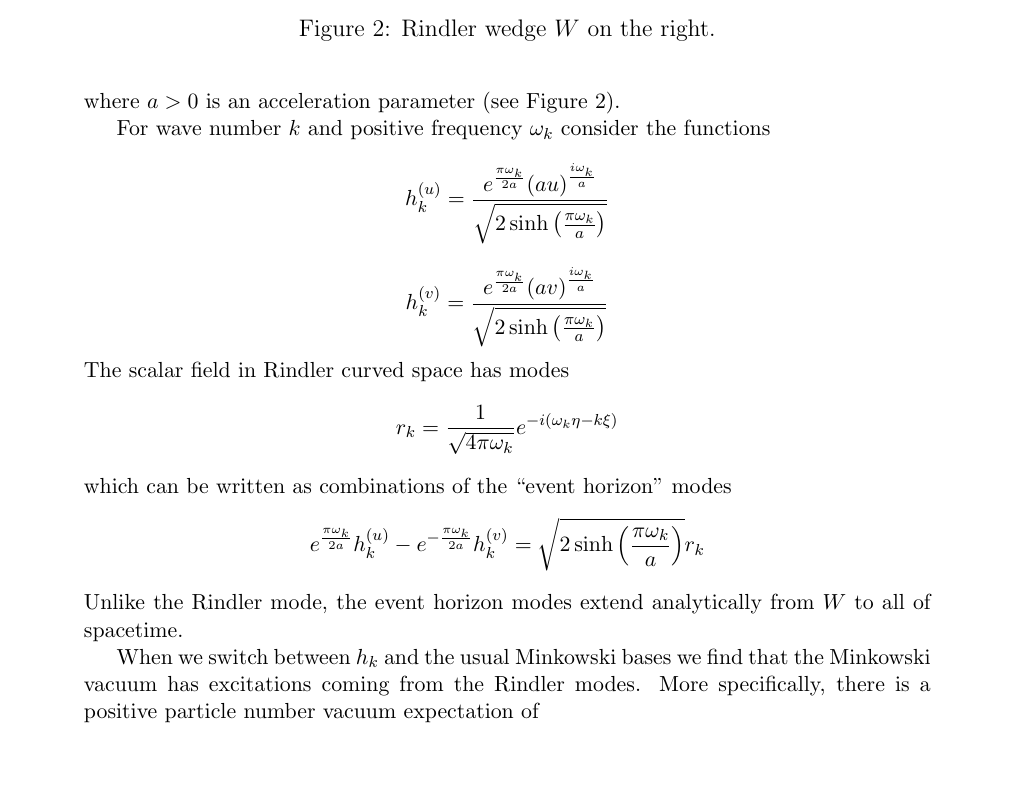
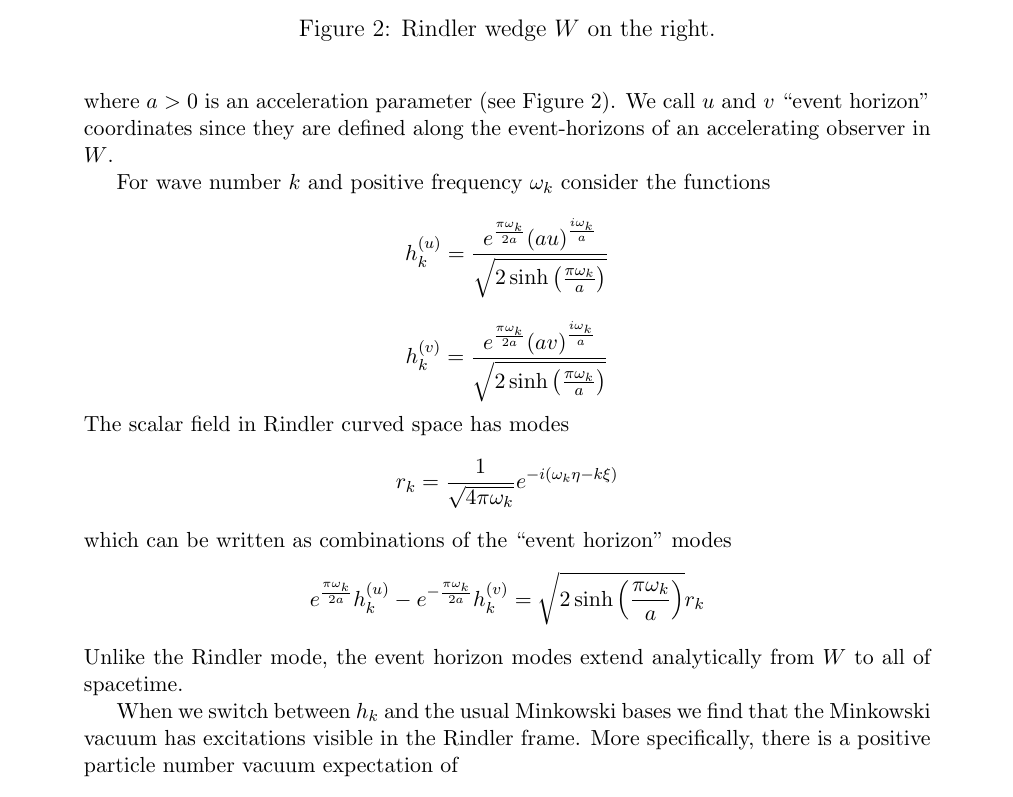
Before and after one commit to kjplaye/thrust_paper, a LaTeX document (thrust.tex): part of page 4 of 9, cut so that both start at the same text, the shorter picture padded with empty space. Compiled offline with pdfLaTeX.

Commit message:
Quick pass

```diff
--- a/thrust.tex
+++ b/thrust.tex
@@ -107,7 +107,7 @@ t = \frac{1}{a}e^{a\xi}\sinh{(a\eta)}
 \[
 z = \frac{1}{a}e^{a\xi}\cosh{(a\eta)}
 \]
-where $a>0$ is an acceleration parameter (see Figure \ref{rindlerw}).
+where $a>0$ is an acceleration parameter (see Figure \ref{rindlerw}).  We call $u$ and $v$ ``event horizon'' coordinates since they are defined along the event-horizons of an accelerating observer in $W$.
 
 
 \begin{figure}[h]
@@ -136,7 +136,7 @@ e^\frac{\pi\omega_k}{2a} h^{(u)}_k - e^{-\frac{\pi\omega_k}{2a}} h^{(v)}_k  = \s
 Unlike the Rindler mode, the event horizon modes extend analytically from $W$ to all of spacetime.
 
 
-When we switch between $h_k$ and the usual Minkowski bases we find that the Minkowski vacuum has excitations coming from the Rindler modes.  More specifically, there is a positive particle number vacuum expectation of
+When we switch between $h_k$ and the usual Minkowski bases we find that the Minkowski vacuum has excitations visible in the Rindler frame.  More specifically, there is a positive particle number vacuum expectation of
 \begin{equation}
 \label{radeq}
 \frac{1}{e^{\frac{2 \pi \omega_k}{a}}-1}
```
Also changed, not shown: thrust.pdf, thrust.tex (6 more changed lines).
